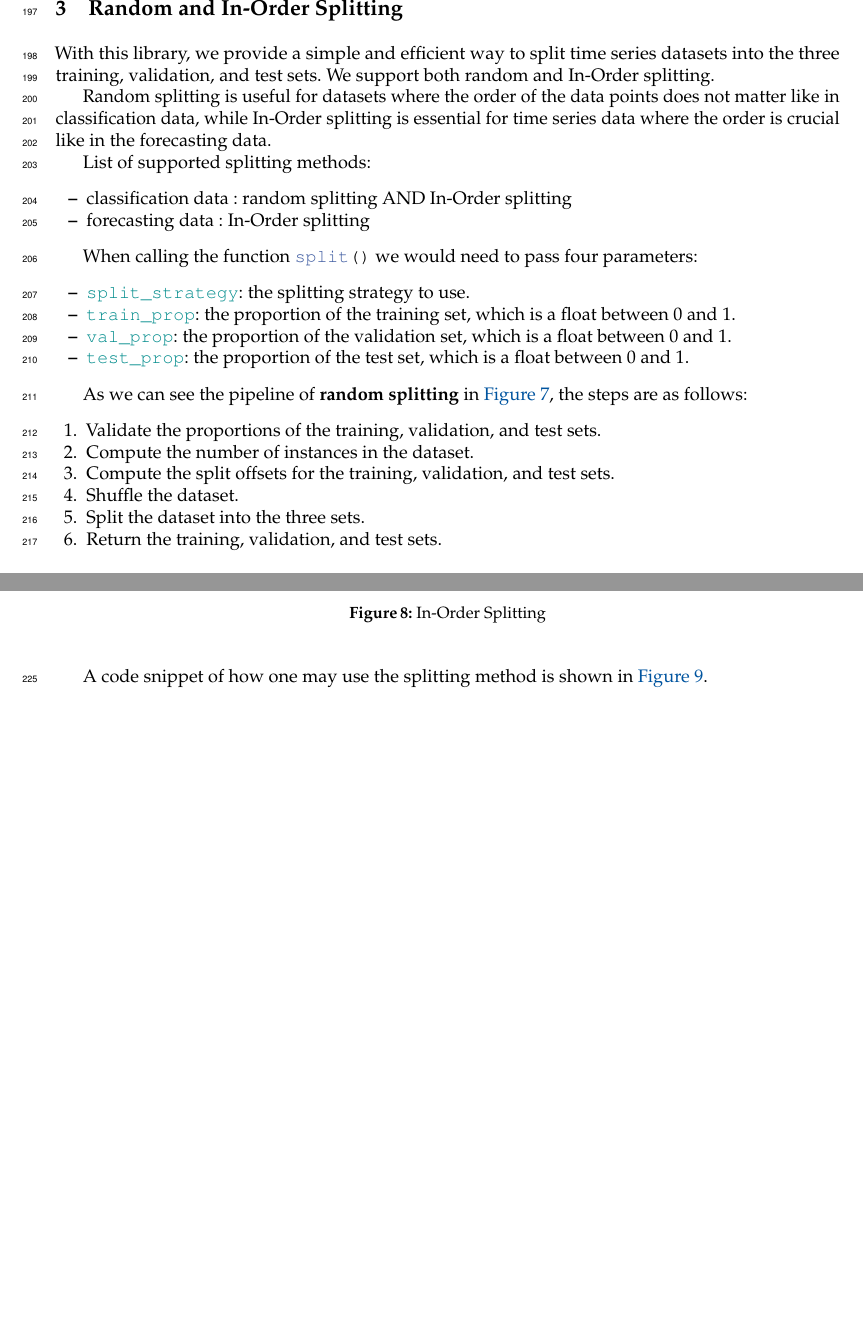
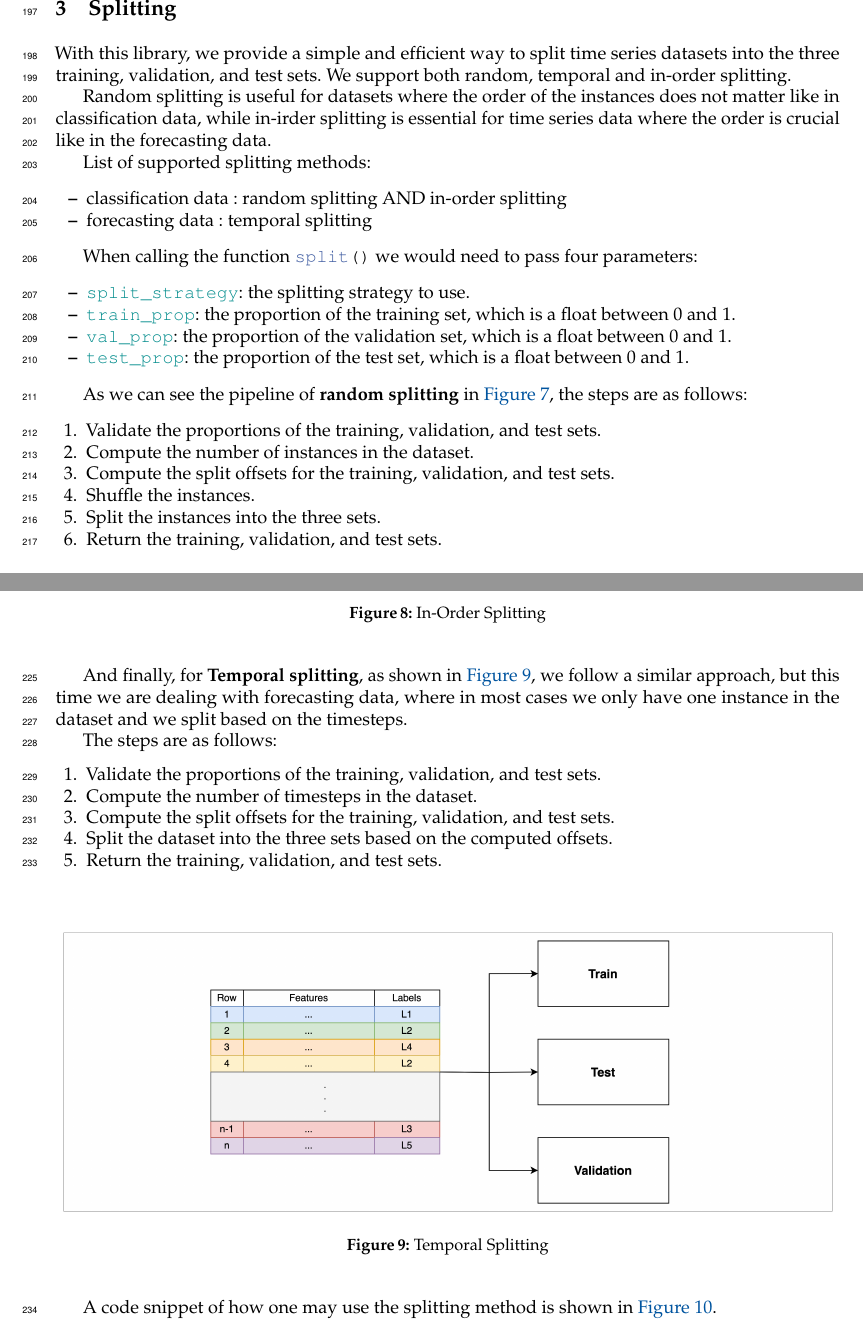
Before and after one commit to amiraliaali/rapid_timeseries_datasets_library, a LaTeX document (report/report_group_1.tex): two parts of pages 9 and 10 of 19, joined at a grey line, cut at the place of the change, the shorter picture padded with empty space. Compiled offline with pdfLaTeX.

Commit message:
Adjusting the chapter split

```diff
--- a/report/report_group_1.tex
+++ b/report/report_group_1.tex
@@ -303,15 +303,15 @@ The reference to the \numpy array, along with all options, are saved to the clas
 (\forecastingDataSet or \classificationDataSet) is created, and the data is passed to it. All preprocessing methods are called according to the chosen options. The resulting split data is then again stored to the \rustDM class. It can be retrieved in the form of a PyTorch \dataLoader, which is a standard way to load data in PyTorch. The \dataLoader is used automatically by the \lightningModule to load the different parts of the data.
 
 \newpage
-\section{Random and In-Order Splitting}
-With this library, we provide a simple and efficient way to split time series datasets into the three training, validation, and test sets. We support both random and In-Order splitting.
+\section{Splitting}
+With this library, we provide a simple and efficient way to split time series datasets into the three training, validation, and test sets. We support both random, temporal and in-order splitting.
 
-Random splitting is useful for datasets where the order of the data points does not matter like in classification data, while In-Order splitting is essential for time series data where the order is crucial like in the forecasting data.
+Random splitting is useful for datasets where the order of the instances does not matter like in classification data, while in-irder splitting is essential for time series data where the order is crucial like in the forecasting data.
 
 List of supported splitting methods:
 \begin{itemize}
-    \item classification data : random splitting AND In-Order splitting
-    \item forecasting data : In-Order splitting
+    \item classification data : random splitting AND in-order splitting
+    \item forecasting data : temporal splitting
 \end{itemize}
 
 When calling the function \splitShort we would need to pass four parameters:
@@ -327,8 +327,8 @@ As we can see the pipeline of \textbf{random splitting} in \autoref{fig:random_s
     \item Validate the proportions of the training, validation, and test sets.
     \item Compute the number of instances in the dataset.
     \item Compute the split offsets for the training, validation, and test sets.
-    \item Shuffle the dataset.
-    \item Split the dataset into the three sets.
+    \item Shuffle the instances.
+    \item Split the instances into the three sets.
     \item Return the training, validation, and test sets.
 \end{enumerate}
 
@@ -355,6 +355,24 @@ In case of \textbf{In-Order splitting}, as shown in \autoref{fig:in_order_split}
     \includegraphics[width=1\textwidth]{files/splitting/in_order_split.png}
     \caption{In-Order Splitting}
     \label{fig:in_order_split}
+\end{figure}
+
+And finally, for \textbf{Temporal splitting}, as shown in \autoref{fig:temporal_split}, we follow a similar approach, but this time we are dealing with forecasting data, where in most cases we only have one instance in the dataset and we split based on the timesteps.
+
+The steps are as follows:
+\begin{enumerate}
+    \item Validate the proportions of the training, validation, and test sets.
+    \item Compute the number of timesteps in the dataset.
+    \item Compute the split offsets for the training, validation, and test sets.
+    \item Split the dataset into the three sets based on the computed offsets.
+    \item Return the training, validation, and test sets.
+\end{enumerate}
+
+\begin{figure}
+    \centering
+    \includegraphics[width=1\textwidth]{files/splitting/temporal_split.png}
+    \caption{Temporal Splitting}
+    \label{fig:temporal_split}
 \end{figure}
 
 A code snippet of how one may use the splitting method is shown in \autoref{fig:usage_splitting}.
```
Also changed, not shown: report/files/splitting/in_order_split.png, report/files/splitting/random_split.png, report/files/splitting/temporal_split.png (added), report/report_group_1.pdf, report/report_group_1.tex (4 more changed lines).
